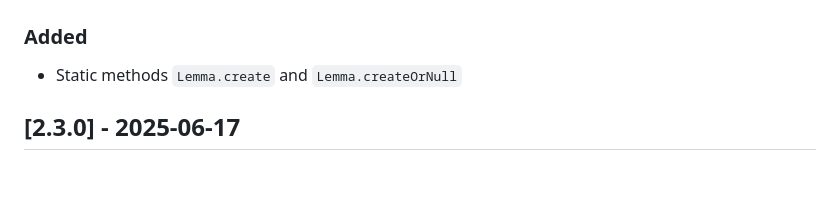
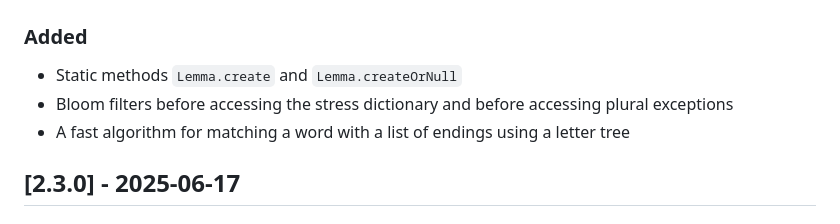
Before and after one commit to georgy7/RussianNounsJS, a Markdown page: changelog.md, the part around the change. Drawn GitHub-style; blank space fills up the shorter version.

```diff
--- a/changelog.md
+++ b/changelog.md
@@ -7,6 +7,8 @@ and this project adheres to [Semantic Versioning](https://semver.org/spec/v2.0.0
 ## [2.4.0] - 2025-11-14
 ### Added
 - Static methods `Lemma.create` and `Lemma.createOrNull`
+- Bloom filters before accessing the stress dictionary and before accessing plural exceptions
+- A fast algorithm for matching a word with a list of endings using a letter tree
 
 ## [2.3.0] - 2025-06-17
 ### Added
```
Also changed, not shown: 1 other file.
